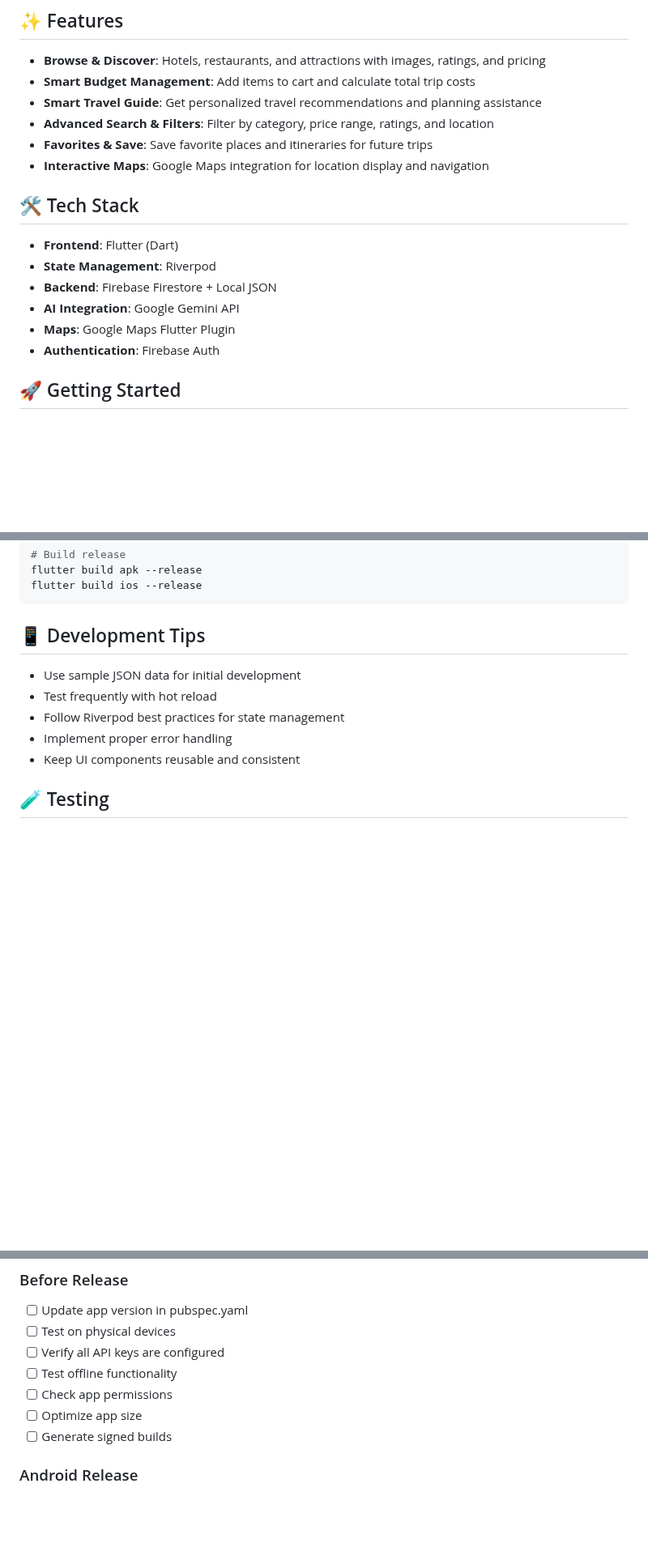
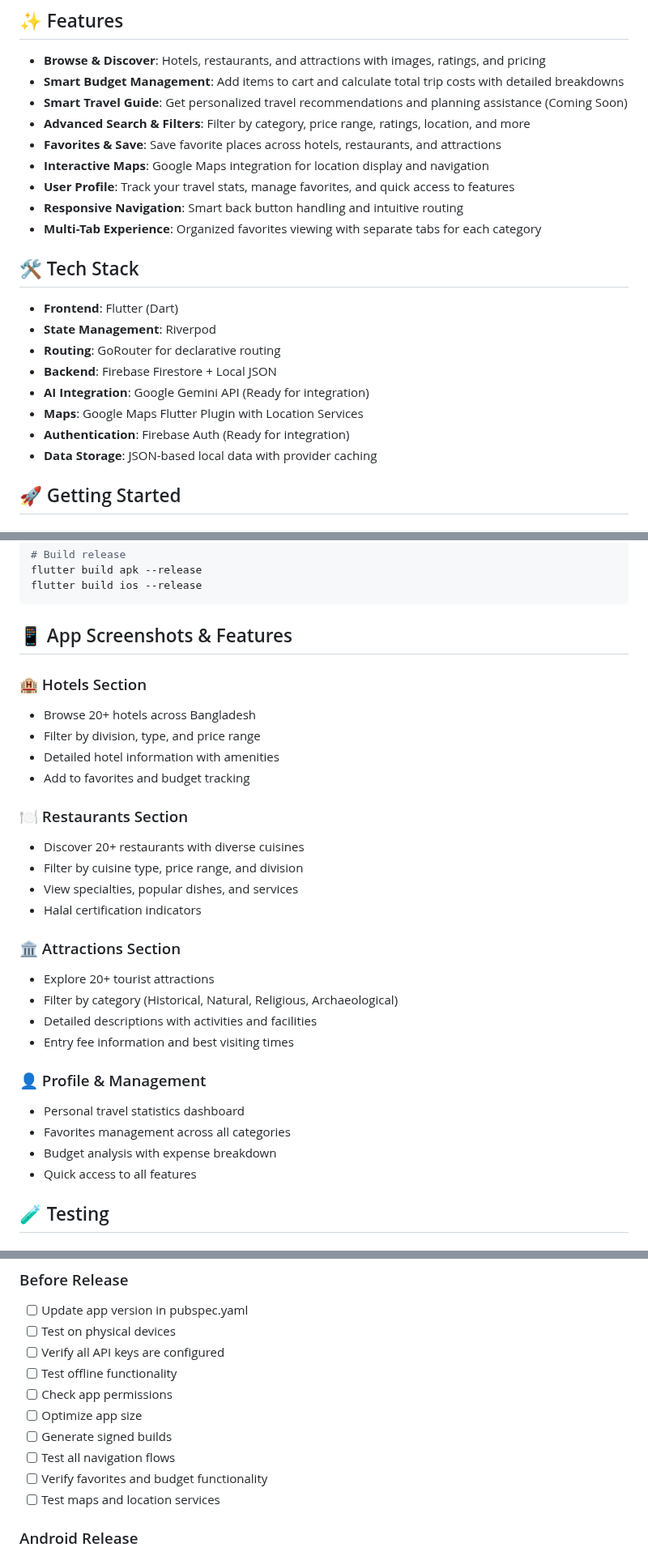
Before and after one commit to AnowarOHossain/GoPlanner, a Markdown page: README.md, 3 parts joined by grey strips. Shown at 81% size. GitHub-like rendering; blank space fills up the shorter version.

````diff
--- a/README.md
+++ b/README.md
@@ -5,20 +5,25 @@ A comprehensive Flutter mobile application for travel planning with smart travel
 ## ✨ Features
 
 - **Browse & Discover**: Hotels, restaurants, and attractions with images, ratings, and pricing
-- **Smart Budget Management**: Add items to cart and calculate total trip costs
-- **Smart Travel Guide**: Get personalized travel recommendations and planning assistance
-- **Advanced Search & Filters**: Filter by category, price range, ratings, and location
-- **Favorites & Save**: Save favorite places and itineraries for future trips
+- **Smart Budget Management**: Add items to cart and calculate total trip costs with detailed breakdowns
+- **Smart Travel Guide**: Get personalized travel recommendations and planning assistance (Coming Soon)
+- **Advanced Search & Filters**: Filter by category, price range, ratings, location, and more
+- **Favorites & Save**: Save favorite places across hotels, restaurants, and attractions
 - **Interactive Maps**: Google Maps integration for location display and navigation
+- **User Profile**: Track your travel stats, manage favorites, and quick access to features
+- **Responsive Navigation**: Smart back button handling and intuitive routing
+- **Multi-Tab Experience**: Organized favorites viewing with separate tabs for each category
 
 ## 🛠️ Tech Stack
 
 - **Frontend**: Flutter (Dart)
 - **State Management**: Riverpod
+- **Routing**: GoRouter for declarative routing
 - **Backend**: Firebase Firestore + Local JSON
-- **AI Integration**: Google Gemini API
-- **Maps**: Google Maps Flutter Plugin
-- **Authentication**: Firebase Auth
+- **AI Integration**: Google Gemini API (Ready for integration)
+- **Maps**: Google Maps Flutter Plugin with Location Services
+- **Authentication**: Firebase Auth (Ready for integration)
+- **Data Storage**: JSON-based local data with provider caching
 
 ## 🚀 Getting Started
 
@@ -156,13 +222,31 @@ flutter build apk --release
 flutter build ios --release
 ```
 
-## 📱 Development Tips
+## 📱 App Screenshots & Features
 
-- Use sample JSON data for initial development
-- Test frequently with hot reload
-- Follow Riverpod best practices for state management
-- Implement proper error handling
-- Keep UI components reusable and consistent
+### 🏨 Hotels Section
+- Browse 20+ hotels across Bangladesh
+- Filter by division, type, and price range
+- Detailed hotel information with amenities
+- Add to favorites and budget tracking
+
+### 🍽️ Restaurants Section
+- Discover 20+ restaurants with diverse cuisines
+- Filter by cuisine type, price range, and division
+- View specialties, popular dishes, and services
+- Halal certification indicators
+
+### 🏛️ Attractions Section
+- Explore 20+ tourist attractions
+- Filter by category (Historical, Natural, Religious, Archaeological)
+- Detailed descriptions with activities and facilities
+- Entry fee information and best visiting times
+
+### 👤 Profile & Management
+- Personal travel statistics dashboard
+- Favorites management across all categories
+- Budget analysis with expense breakdown
+- Quick access to all features
 
 ## 🧪 Testing
 
@@ -191,6 +275,9 @@ flutter build ios --release
 - [ ] Check app permissions
 - [ ] Optimize app size
 - [ ] Generate signed builds
+- [ ] Test all navigation flows
+- [ ] Verify favorites and budget functionality
+- [ ] Test maps and location services
 
 ### Android Release
 - [ ] Generate signed APK/AAB
````
Also changed, not shown: other parts of README.md (+88 -27 lines).
